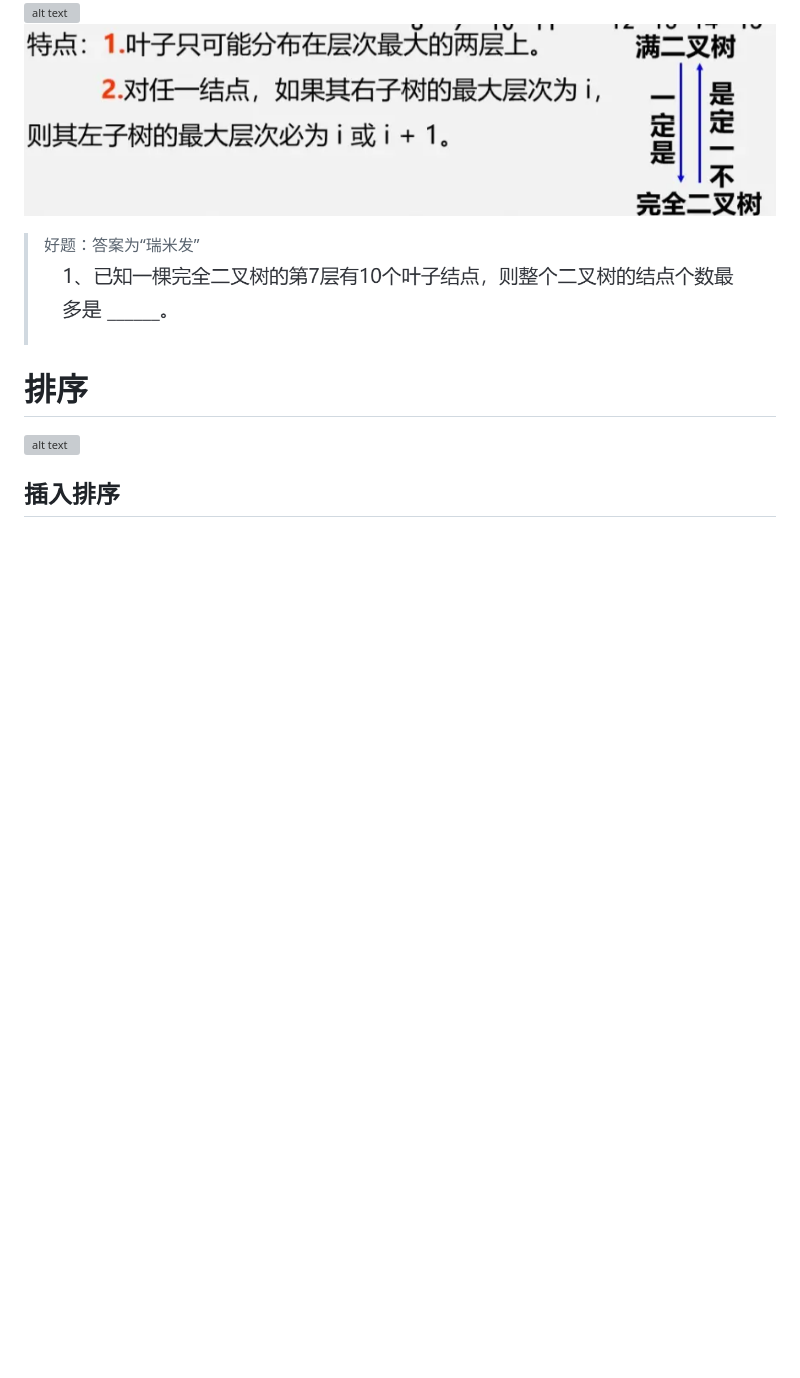
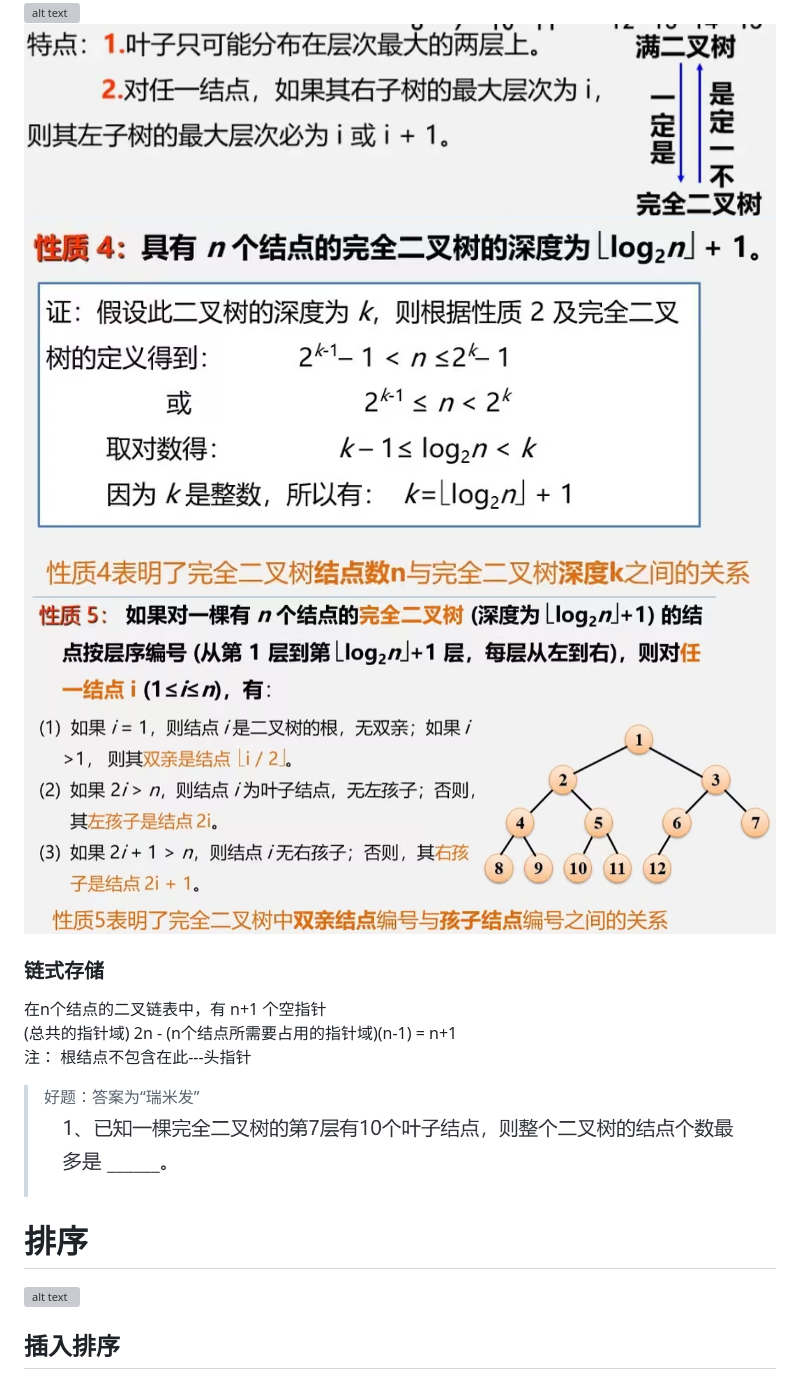
Before and after one commit to ly-2007/data-structrue, a Markdown page: 00 笔记.md, the part around the change. Drawn GitHub-style; pictures changed too: image-36.png (added), image-37.png (added), image-38.png (added); blank space fills up the shorter version; grey boxes are pictures that could not be loaded.

```diff
--- a/00 笔记.md
+++ b/00 笔记.md
@@ -202,6 +202,14 @@ eg.![alt text](image-19.png)
 ![alt text](image-32.png)
 ![alt text](image-33.png)
 ![alt text](image-34.png)
+![alt text](image-36.png)
+![alt text](image-37.png)
+![alt text](image-38.png)
+
+### 链式存储
+在n个结点的二叉链表中，有 n+1 个空指针
+(总共的指针域) 2n - (n个结点所需要占用的指针域)(n-1) = n+1
+注： 根结点不包含在此---头指针
 
 > 好题：答案为“瑞米发”
 ![alt text](image-35.png)
```
Also changed, not shown: 3 other files.
